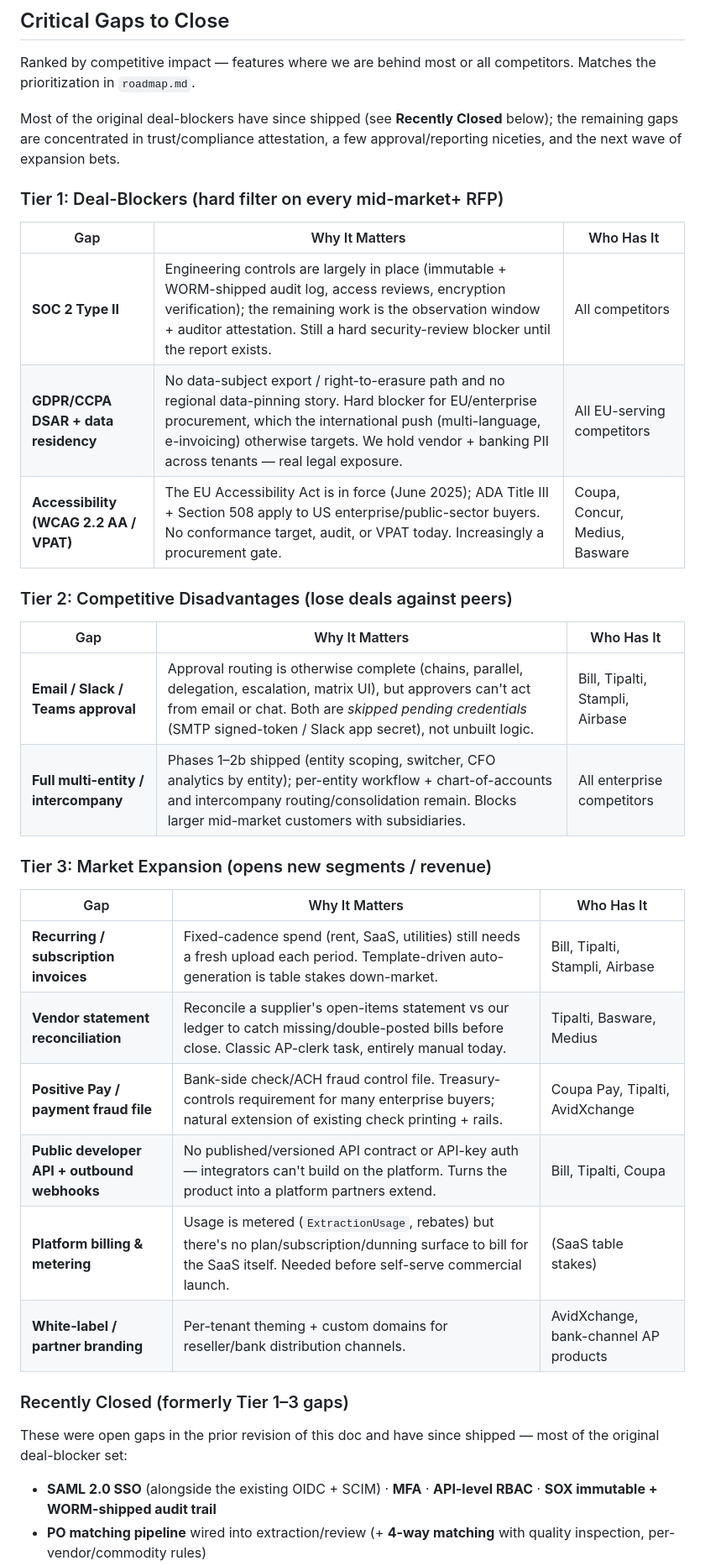
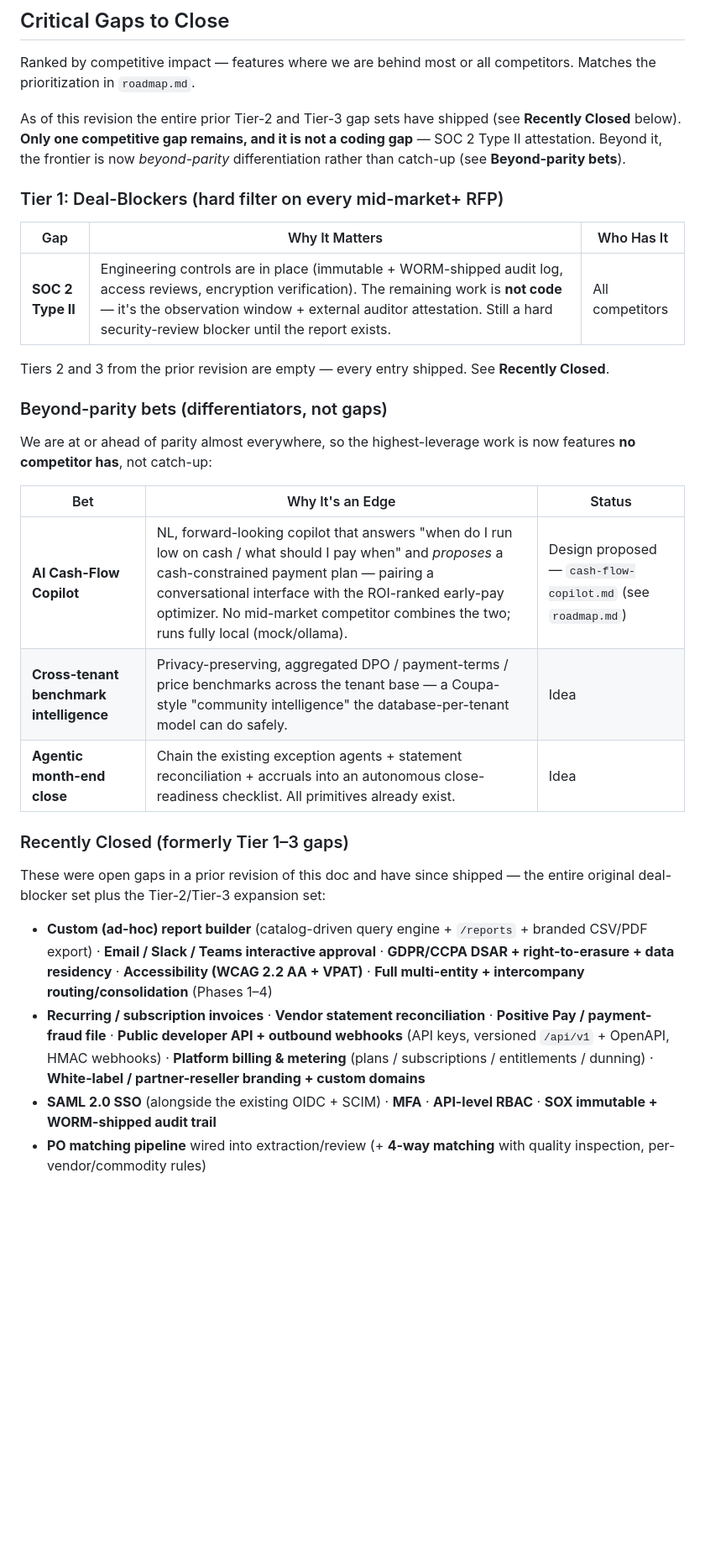
Before and after one commit to Absence0760/project-account-payables, a Markdown page: docs/competitive-analysis.md, the part around one of its changes. Shown at 84% size. GitHub-like rendering; blank space fills up the shorter version.

Commit message:
docs(competitive): reconcile matrix + gap tiers with shipped reality

```diff
--- a/docs/competitive-analysis.md
+++ b/docs/competitive-analysis.md
@@ -221,38 +221,32 @@ These are areas where we are genuinely ahead of most or all competitors:
 
 Ranked by competitive impact — features where we are behind most or all competitors. Matches the prioritization in `roadmap.md`.
 
-Most of the original deal-blockers have since shipped (see **Recently Closed** below); the remaining gaps are concentrated in trust/compliance attestation, a few approval/reporting niceties, and the next wave of expansion bets.
+As of this revision the entire prior Tier-2 and Tier-3 gap sets have shipped (see **Recently Closed** below). **Only one competitive gap remains, and it is not a coding gap** — SOC 2 Type II attestation. Beyond it, the frontier is now *beyond-parity* differentiation rather than catch-up (see **Beyond-parity bets**).
 
 ### Tier 1: Deal-Blockers (hard filter on every mid-market+ RFP)
 
 | Gap | Why It Matters | Who Has It |
 |-----|---------------|-----------|
-| **SOC 2 Type II** | Engineering controls are largely in place (immutable + WORM-shipped audit log, access reviews, encryption verification); the remaining work is the observation window + auditor attestation. Still a hard security-review blocker until the report exists. | All competitors |
-| **GDPR/CCPA DSAR + data residency** | No data-subject export / right-to-erasure path and no regional data-pinning story. Hard blocker for EU/enterprise procurement, which the international push (multi-language, e-invoicing) otherwise targets. We hold vendor + banking PII across tenants — real legal exposure. | All EU-serving competitors |
-| **Accessibility (WCAG 2.2 AA / VPAT)** | The EU Accessibility Act is in force (June 2025); ADA Title III + Section 508 apply to US enterprise/public-sector buyers. No conformance target, audit, or VPAT today. Increasingly a procurement gate. | Coupa, Concur, Medius, Basware |
+| **SOC 2 Type II** | Engineering controls are in place (immutable + WORM-shipped audit log, access reviews, encryption verification). The remaining work is **not code** — it's the observation window + external auditor attestation. Still a hard security-review blocker until the report exists. | All competitors |
 
-### Tier 2: Competitive Disadvantages (lose deals against peers)
+Tiers 2 and 3 from the prior revision are empty — every entry shipped. See **Recently Closed**.
 
-| Gap | Why It Matters | Who Has It |
-|-----|---------------|-----------|
-| **Email / Slack / Teams approval** | Approval routing is otherwise complete (chains, parallel, delegation, escalation, matrix UI), but approvers can't act from email or chat. Both are *skipped pending credentials* (SMTP signed-token / Slack app secret), not unbuilt logic. | Bill, Tipalti, Stampli, Airbase |
-| **Full multi-entity / intercompany** | Phases 1–2b shipped (entity scoping, switcher, CFO analytics by entity); per-entity workflow + chart-of-accounts and intercompany routing/consolidation remain. Blocks larger mid-market customers with subsidiaries. | All enterprise competitors |
+### Beyond-parity bets (differentiators, not gaps)
 
-### Tier 3: Market Expansion (opens new segments / revenue)
+We are at or ahead of parity almost everywhere, so the highest-leverage work is now features **no competitor has**, not catch-up:
 
-| Gap | Why It Matters | Who Has It |
-|-----|---------------|-----------|
-| **Recurring / subscription invoices** | Fixed-cadence spend (rent, SaaS, utilities) still needs a fresh upload each period. Template-driven auto-generation is table stakes down-market. | Bill, Tipalti, Stampli, Airbase |
-| **Vendor statement reconciliation** | Reconcile a supplier's open-items statement vs our ledger to catch missing/double-posted bills before close. Classic AP-clerk task, entirely manual today. | Tipalti, Basware, Medius |
-| **Positive Pay / payment fraud file** | Bank-side check/ACH fraud control file. Treasury-controls requirement for many enterprise buyers; natural extension of existing check printing + rails. | Coupa Pay, Tipalti, AvidXchange |
-| **Public developer API + outbound webhooks** | No published/versioned API contract or API-key auth — integrators can't build on the platform. Turns the product into a platform partners extend. | Bill, Tipalti, Coupa |
-| **Platform billing & metering** | Usage is metered (`ExtractionUsage`, rebates) but there's no plan/subscription/dunning surface to bill for the SaaS itself. Needed before self-serve commercial launch. | (SaaS table stakes) |
-| **White-label / partner branding** | Per-tenant theming + custom domains for reseller/bank distribution channels. | AvidXchange, bank-channel AP products |
+| Bet | Why It's an Edge | Status |
+|-----|------------------|--------|
+| **AI Cash-Flow Copilot** | NL, forward-looking copilot that answers "when do I run low on cash / what should I pay when" and *proposes* a cash-constrained payment plan — pairing a conversational interface with the ROI-ranked early-pay optimizer. No mid-market competitor combines the two; runs fully local (mock/ollama). | Design proposed — `cash-flow-copilot.md` (see `roadmap.md`) |
+| **Cross-tenant benchmark intelligence** | Privacy-preserving, aggregated DPO / payment-terms / price benchmarks across the tenant base — a Coupa-style "community intelligence" the database-per-tenant model can do safely. | Idea |
+| **Agentic month-end close** | Chain the existing exception agents + statement reconciliation + accruals into an autonomous close-readiness checklist. All primitives already exist. | Idea |
 
 ### Recently Closed (formerly Tier 1–3 gaps)
 
-These were open gaps in the prior revision of this doc and have since shipped — most of the original deal-blocker set:
+These were open gaps in a prior revision of this doc and have since shipped — the entire original deal-blocker set plus the Tier-2/Tier-3 expansion set:
 
+- **Custom (ad-hoc) report builder** (catalog-driven query engine + `/reports` + branded CSV/PDF export) · **Email / Slack / Teams interactive approval** · **GDPR/CCPA DSAR + right-to-erasure + data residency** · **Accessibility (WCAG 2.2 AA + VPAT)** · **Full multi-entity + intercompany routing/consolidation** (Phases 1–4)
+- **Recurring / subscription invoices** · **Vendor statement reconciliation** · **Positive Pay / payment-fraud file** · **Public developer API + outbound webhooks** (API keys, versioned `/api/v1` + OpenAPI, HMAC webhooks) · **Platform billing & metering** (plans / subscriptions / entitlements / dunning) · **White-label / partner-reseller branding + custom domains**
 - **SAML 2.0 SSO** (alongside the existing OIDC + SCIM) · **MFA** · **API-level RBAC** · **SOX immutable + WORM-shipped audit trail**
 - **PO matching pipeline** wired into extraction/review (+ **4-way matching** with quality inspection, per-vendor/commodity rules)
 - **Real ACH / wire execution** (Modern Treasury + others) · **International payments** (cross-border ACH, SEPA, SWIFT, FX rate lock, corridor optimization)
```
Also changed, not shown: other parts of docs/competitive-analysis.md (+6 -6 lines).
